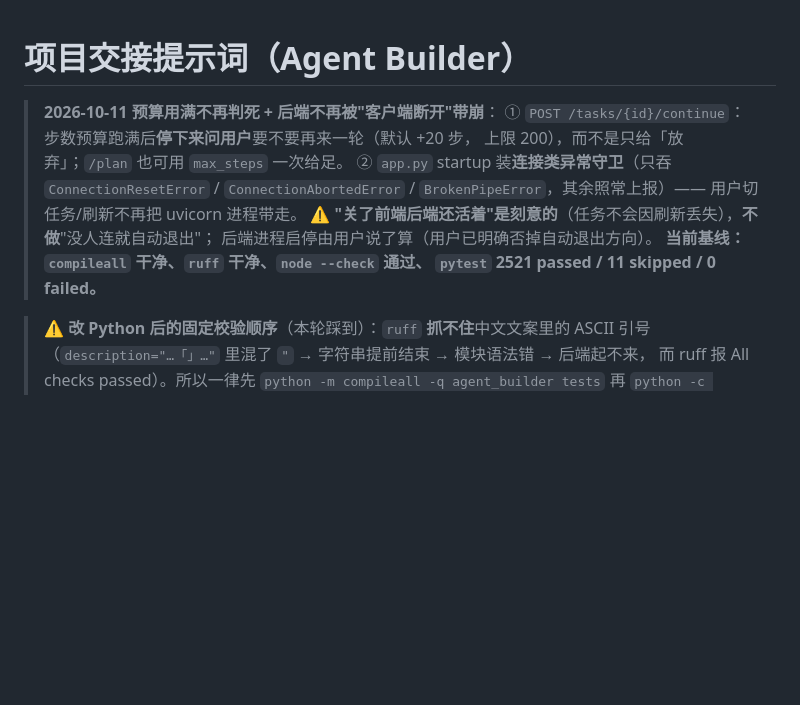
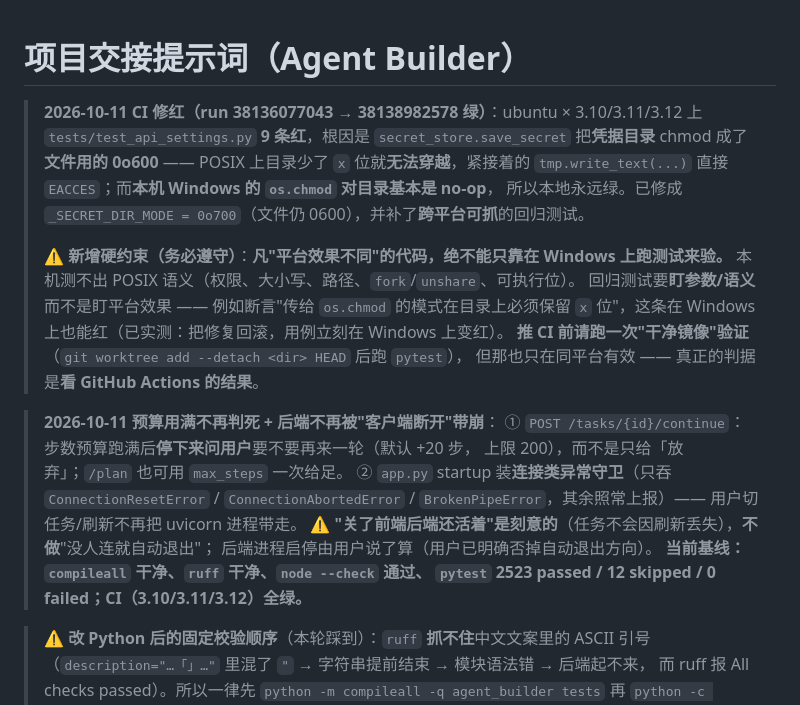
Before and after one commit to Litao-66-bit/li-tao-agent-builder, a Markdown page: docs/HANDOVER.md, the part around the change. Rendered like a GitHub page; blank space fills up the shorter version.

Commit message:
docs(handover): 沉淀 CI 修红根因（目录不能 chmod 0600）+ 新增硬约束：平台效果差异不能只靠 Windows 验证

```diff
--- a/docs/HANDOVER.md
+++ b/docs/HANDOVER.md
@@ -1,4 +1,17 @@
 # 项目交接提示词（Agent Builder）
+
+> **2026-10-11 CI 修红（run 38136077043 → 38138982578 绿）**：ubuntu × 3.10/3.11/3.12 上
+> `tests/test_api_settings.py` **9 条红**，根因是 `secret_store.save_secret` 把**凭据目录**
+> chmod 成了**文件用的 0o600** —— POSIX 上目录少了 `x` 位就**无法穿越**，紧接着的
+> `tmp.write_text(...)` 直接 `EACCES`；而**本机 Windows 的 `os.chmod` 对目录基本是 no-op**，
+> 所以本地永远绿。已修成 `_SECRET_DIR_MODE = 0o700`（文件仍 0600），并补了**跨平台可抓**的回归测试。
+>
+> ⚠️ **新增硬约束（务必遵守）**：**凡"平台效果不同"的代码，绝不能只靠在 Windows 上跑测试来验。**
+> 本机测不出 POSIX 语义（权限、大小写、路径、`fork`/`unshare`、可执行位）。
+> 回归测试要**盯参数/语义**而不是盯平台效果 —— 例如断言"传给 `os.chmod` 的模式在目录上必须保留
+> `x` 位"，这条在 Windows 上也能红（已实测：把修复回滚，用例立刻在 Windows 上变红）。
+> **推 CI 前请跑一次"干净镜像"验证**（`git worktree add --detach <dir> HEAD` 后跑 `pytest`），
+> 但那也只在同平台有效 —— 真正的判据是**看 GitHub Actions 的结果**。
 
 > **2026-10-11 预算用满不再判死 + 后端不再被"客户端断开"带崩**：
 > ① `POST /tasks/{id}/continue`：步数预算跑满后**停下来问用户**要不要再来一轮（默认 +20 步，
@@ -8,7 +21,7 @@
 > ⚠️ **"关了前端后端还活着"是刻意的**（任务不会因刷新丢失），**不做**"没人连就自动退出"；
 > 后端进程启停由用户说了算（用户已明确否掉自动退出方向）。
 > **当前基线：`compileall` 干净、`ruff` 干净、`node --check` 通过、
-> `pytest` 2521 passed / 11 skipped / 0 failed。**
+> `pytest` 2523 passed / 12 skipped / 0 failed；CI（3.10/3.11/3.12）全绿。**
 
 > ⚠️ **改 Python 后的固定校验顺序**（本轮踩到）：`ruff` **抓不住**中文文案里的 ASCII 引号
 > （`description="…「」…"` 里混了 `"` → 字符串提前结束 → 模块语法错 → 后端起不来，
```
